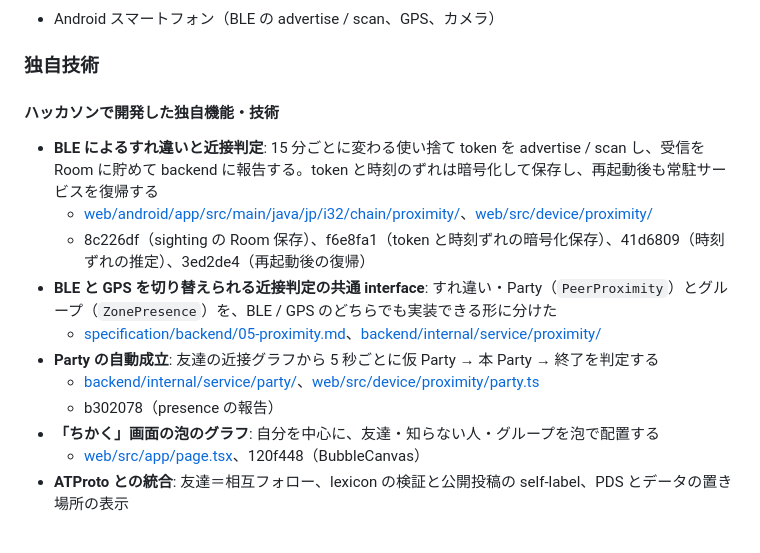
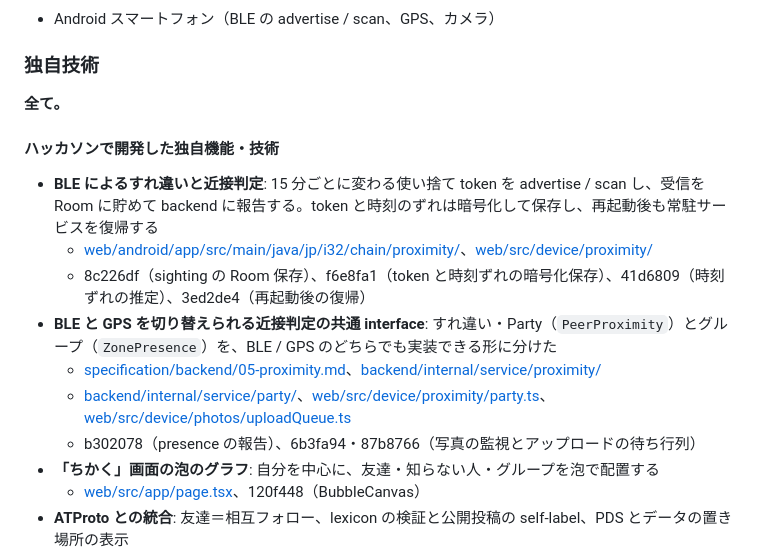
Before and after one commit to jphacks/os_2614, a Markdown page: README.md, the part around one of its changes. GitHub-like rendering.

```diff
--- a/README.md
+++ b/README.md
@@ -71,15 +71,15 @@ BLE で配るのはユーザー ID ではなく、サーバーが発行する 15
 * Android スマートフォン（BLE の advertise / scan、GPS、カメラ）
 
 ### 独自技術
+**全て。**
 #### ハッカソンで開発した独自機能・技術
 * **BLE によるすれ違いと近接判定**: 15 分ごとに変わる使い捨て token を advertise / scan し、受信を Room に貯めて backend に報告する。token と時刻のずれは暗号化して保存し、再起動後も常駐サービスを復帰する
   * [web/android/app/src/main/java/jp/i32/chain/proximity/](web/android/app/src/main/java/jp/i32/chain/proximity/)、[web/src/device/proximity/](web/src/device/proximity/)
   * 8c226df（sighting の Room 保存）、f6e8fa1（token と時刻ずれの暗号化保存）、41d6809（時刻ずれの推定）、3ed2de4（再起動後の復帰）
 * **BLE と GPS を切り替えられる近接判定の共通 interface**: すれ違い・Party（`PeerProximity`）とグループ（`ZonePresence`）を、BLE / GPS のどちらでも実装できる形に分けた
   * [specification/backend/05-proximity.md](specification/backend/05-proximity.md)、[backend/internal/service/proximity/](backend/internal/service/proximity/)
-* **Party の自動成立**: 友達の近接グラフから 5 秒ごとに仮 Party → 本 Party → 終了を判定する
-  * [backend/internal/service/party/](backend/internal/service/party/)、[web/src/device/proximity/party.ts](web/src/device/proximity/party.ts)
-  * b302078（presence の報告）
+  * [backend/internal/service/party/](backend/internal/service/party/)、[web/src/device/proximity/party.ts](web/src/device/proximity/party.ts)、[web/src/device/photos/uploadQueue.ts](web/src/device/photos/uploadQueue.ts)
+  * b302078（presence の報告）、6b3fa94・87b8766（写真の監視とアップロードの待ち行列）
 * **「ちかく」画面の泡のグラフ**: 自分を中心に、友達・知らない人・グループを泡で配置する
   * [web/src/app/page.tsx](web/src/app/page.tsx)、120f448（BubbleCanvas）
 * **ATProto との統合**: 友達＝相互フォロー、lexicon の検証と公開投稿の self-label、PDS とデータの置き場所の表示
```
Also changed, not shown: other parts of README.md (+7 -7 lines).
